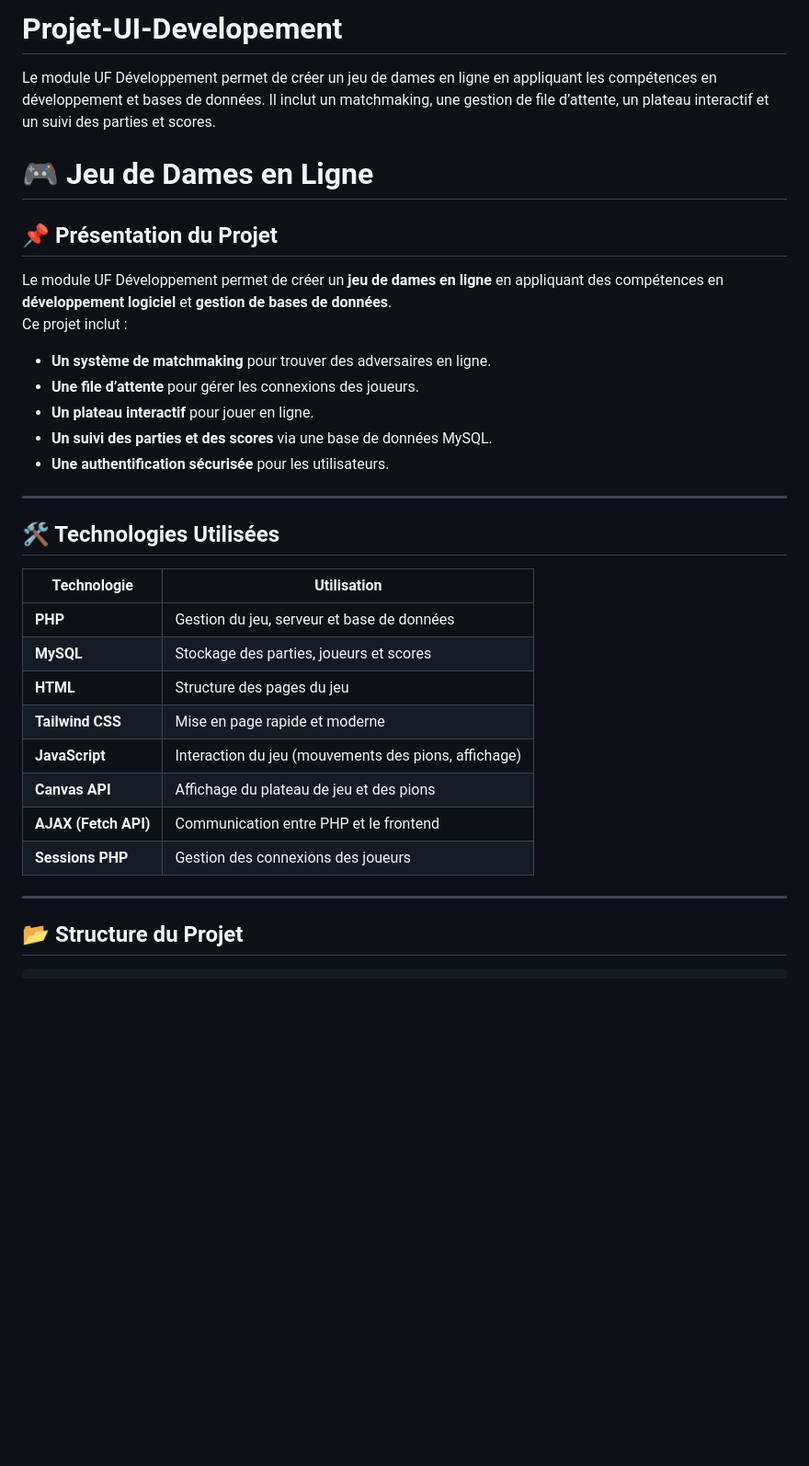
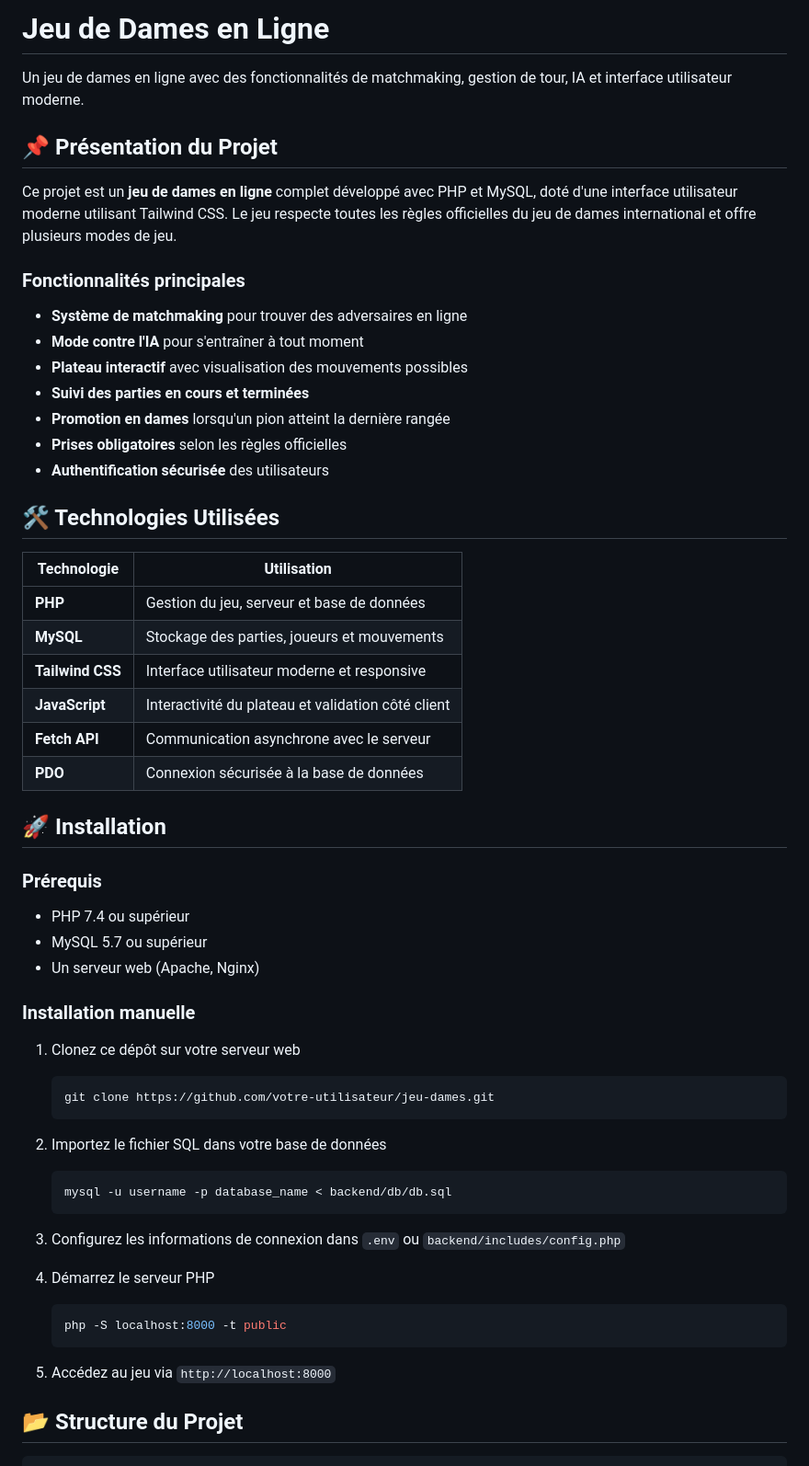
Before and after one commit to MentalOfCrow/Projet-UI-Developement, a Markdown page: README.md, the part around one of its changes. Shown at 92% size. Rendered like a GitHub page; blank space fills up the shorter version.

````diff
--- a/README.md
+++ b/README.md
@@ -1,31 +1,56 @@
-# Projet-UI-Developement
-Le module UF Développement permet de créer un jeu de dames en ligne en appliquant les compétences en développement et bases de données. Il inclut un matchmaking, une gestion de file d’attente, un plateau interactif et un suivi des parties et scores.
+# Jeu de Dames en Ligne
 
-# 🎮 Jeu de Dames en Ligne
+Un jeu de dames en ligne avec des fonctionnalités de matchmaking, gestion de tour, IA et interface utilisateur moderne.
 
 ## 📌 Présentation du Projet
-Le module UF Développement permet de créer un **jeu de dames en ligne** en appliquant des compétences en **développement logiciel** et **gestion de bases de données**.
-Ce projet inclut :
-- **Un système de matchmaking** pour trouver des adversaires en ligne.
-- **Une file d’attente** pour gérer les connexions des joueurs.
-- **Un plateau interactif** pour jouer en ligne.
-- **Un suivi des parties et des scores** via une base de données MySQL.
-- **Une authentification sécurisée** pour les utilisateurs.
 
----
+Ce projet est un **jeu de dames en ligne** complet développé avec PHP et MySQL, doté d'une interface utilisateur moderne utilisant Tailwind CSS. Le jeu respecte toutes les règles officielles du jeu de dames international et offre plusieurs modes de jeu.
+
+### Fonctionnalités principales
+- **Système de matchmaking** pour trouver des adversaires en ligne
+- **Mode contre l'IA** pour s'entraîner à tout moment
+- **Plateau interactif** avec visualisation des mouvements possibles
+- **Suivi des parties en cours et terminées**
+- **Promotion en dames** lorsqu'un pion atteint la dernière rangée
+- **Prises obligatoires** selon les règles officielles
+- **Authentification sécurisée** des utilisateurs
 
 ## 🛠️ Technologies Utilisées
+
 | **Technologie**      | **Utilisation** |
 |----------------------|------------------------------------------------------|
 | **PHP**              | Gestion du jeu, serveur et base de données           |
-| **MySQL**            | Stockage des parties, joueurs et scores              |
-| **HTML**             | Structure des pages du jeu                           |
-| **Tailwind CSS**     | Mise en page rapide et moderne                       |
-| **JavaScript**       | Interaction du jeu (mouvements des pions, affichage) |
-| **Canvas API**       | Affichage du plateau de jeu et des pions             |
-| **AJAX (Fetch API)** | Communication entre PHP et le frontend               |
-| **Sessions PHP**     | Gestion des connexions des joueurs                   |
+| **MySQL**            | Stockage des parties, joueurs et mouvements          |
+| **Tailwind CSS**     | Interface utilisateur moderne et responsive          |
+| **JavaScript**       | Interactivité du plateau et validation côté client   |
+| **Fetch API**        | Communication asynchrone avec le serveur             |
+| **PDO**              | Connexion sécurisée à la base de données             |
 
----
+## 🚀 Installation
+
+### Prérequis
+- PHP 7.4 ou supérieur
+- MySQL 5.7 ou supérieur
+- Un serveur web (Apache, Nginx)
+
+### Installation manuelle
+1. Clonez ce dépôt sur votre serveur web
+   ```bash
+   git clone https://github.com/votre-utilisateur/jeu-dames.git
+   ```
+
+2. Importez le fichier SQL dans votre base de données
+   ```bash
+   mysql -u username -p database_name < backend/db/db.sql
+   ```
+
+3. Configurez les informations de connexion dans `.env` ou `backend/includes/config.php`
+
+4. Démarrez le serveur PHP
+   ```bash
+   php -S localhost:8000 -t public
+   ```
+
+5. Accédez au jeu via `http://localhost:8000`
 
 ## 📂 Structure du Projet
````
Also changed, not shown: other parts of README.md (+108 -78 lines).
